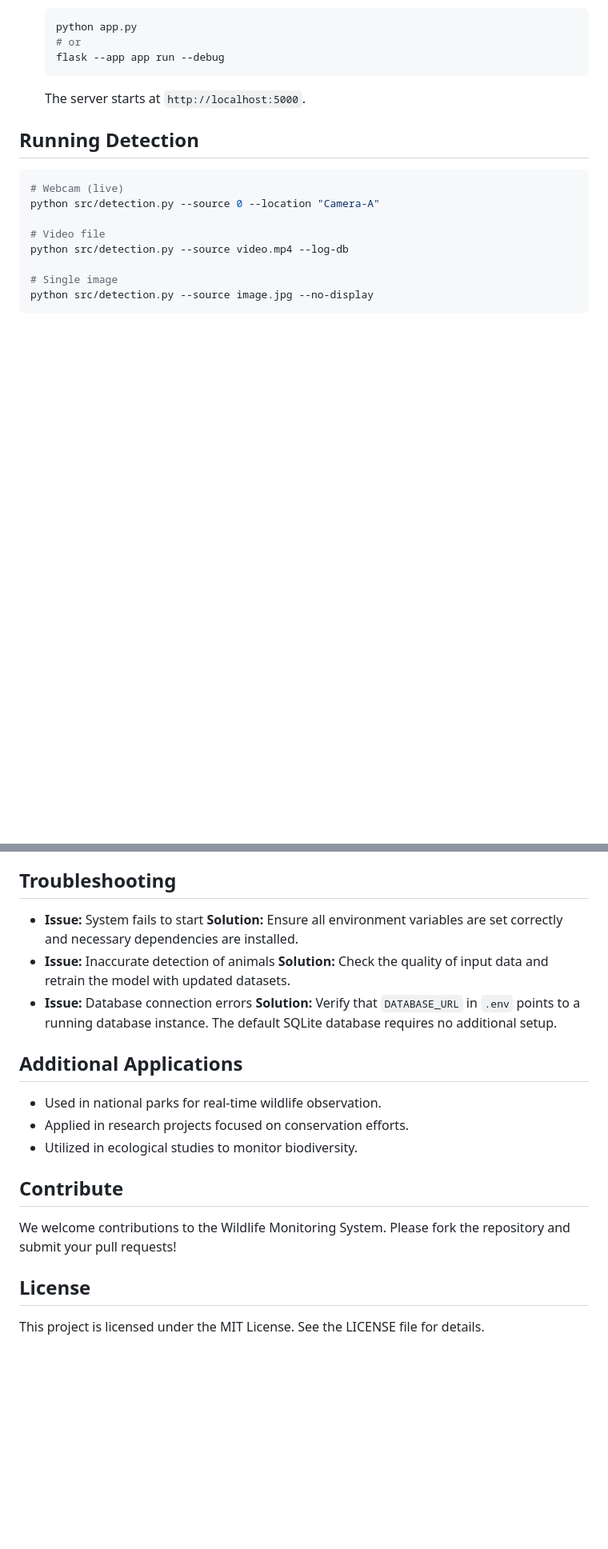
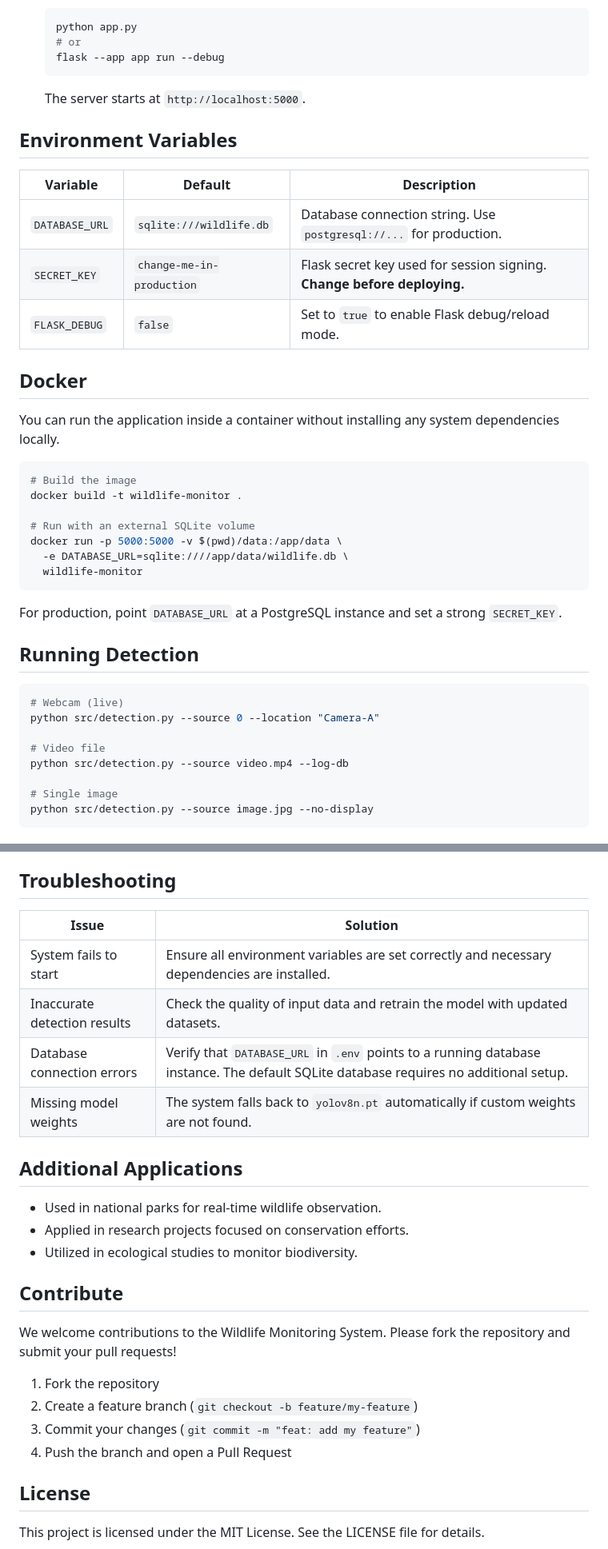
Before and after one commit to meetmungala/Wildlife-Monitoring-System, a Markdown page: README.md, 2 parts joined by grey strips. Shown at 80% size. Rendered like a GitHub page; blank space fills up the shorter version.

Commit message:
docs: update README with badges, env vars table, Docker section, improved troubleshooting and contribute guide
Agent-Logs-Url: https://github.com/meetmungala/Wildlife-Monitoring-System/sessions/ae335400-858a-4013-a425-e4dc18d6982a

Co-authored-by: meetmungala <120900694+meetmungala@users.noreply.github.com>

````diff
--- a/README.md
+++ b/README.md
@@ -79,6 +82,30 @@ Wildlife-Monitoring-System/
    flask --app app run --debug
    ```
    The server starts at `http://localhost:5000`.
+
+## Environment Variables
+
+| Variable | Default | Description |
+|----------|---------|-------------|
+| `DATABASE_URL` | `sqlite:///wildlife.db` | Database connection string. Use `postgresql://...` for production. |
+| `SECRET_KEY` | `change-me-in-production` | Flask secret key used for session signing. **Change before deploying.** |
+| `FLASK_DEBUG` | `false` | Set to `true` to enable Flask debug/reload mode. |
+
+## Docker
+
+You can run the application inside a container without installing any system dependencies locally.
+
+```bash
+# Build the image
+docker build -t wildlife-monitor .
+
+# Run with an external SQLite volume
+docker run -p 5000:5000 -v $(pwd)/data:/app/data \
+  -e DATABASE_URL=sqlite:////app/data/wildlife.db \
+  wildlife-monitor
+```
+
+For production, point `DATABASE_URL` at a PostgreSQL instance and set a strong `SECRET_KEY`.
 
 ## Running Detection
 
@@ -168,12 +195,13 @@ classification, LSTM movement prediction, and trajectory analysis.
 - **Scalability:** Can monitor up to 1000 animals simultaneously
 
 ## Troubleshooting
-- **Issue:** System fails to start
-  **Solution:** Ensure all environment variables are set correctly and necessary dependencies are installed.
-- **Issue:** Inaccurate detection of animals
-  **Solution:** Check the quality of input data and retrain the model with updated datasets.
-- **Issue:** Database connection errors
-  **Solution:** Verify that `DATABASE_URL` in `.env` points to a running database instance. The default SQLite database requires no additional setup.
+
+| Issue | Solution |
+|-------|----------|
+| System fails to start | Ensure all environment variables are set correctly and necessary dependencies are installed. |
+| Inaccurate detection results | Check the quality of input data and retrain the model with updated datasets. |
+| Database connection errors | Verify that `DATABASE_URL` in `.env` points to a running database instance. The default SQLite database requires no additional setup. |
+| Missing model weights | The system falls back to `yolov8n.pt` automatically if custom weights are not found. |
 
 ## Additional Applications
 - Used in national parks for real-time wildlife observation.
@@ -183,5 +211,10 @@ classification, LSTM movement prediction, and trajectory analysis.
 ## Contribute
 We welcome contributions to the Wildlife Monitoring System. Please fork the repository and submit your pull requests!
 
+1. Fork the repository
+2. Create a feature branch (`git checkout -b feature/my-feature`)
+3. Commit your changes (`git commit -m "feat: add my feature"`)
+4. Push the branch and open a Pull Request
+
 ## License
 This project is licensed under the MIT License. See the LICENSE file for details.
````
Also changed, not shown: other parts of README.md (+4 -1 lines).
